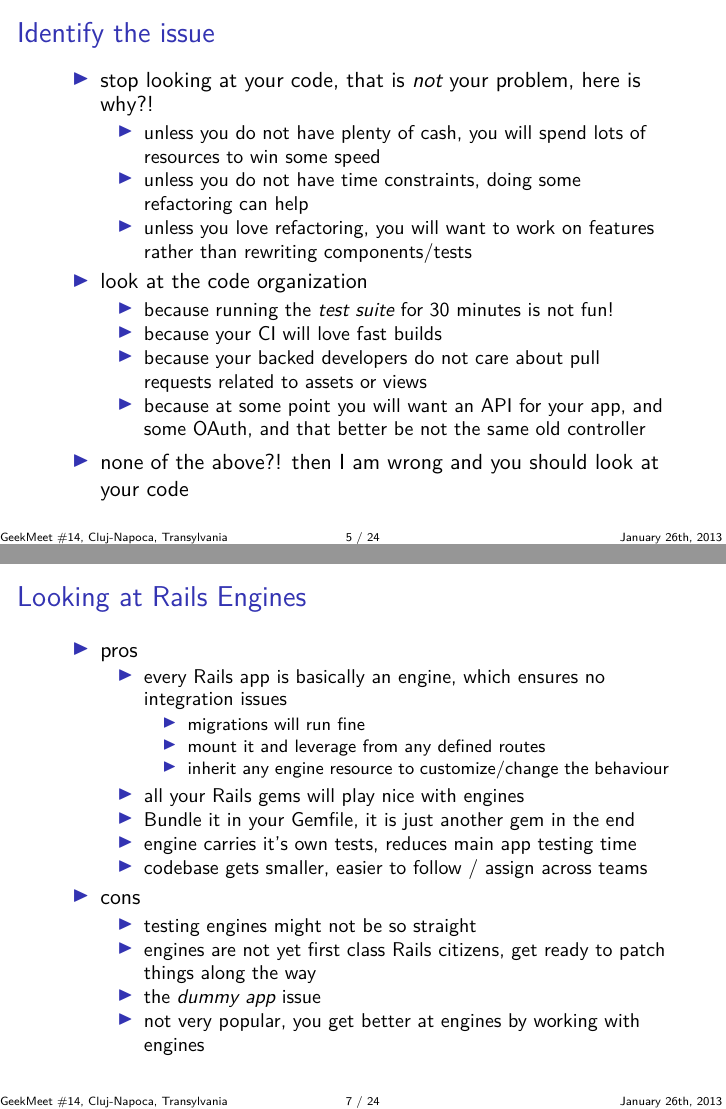
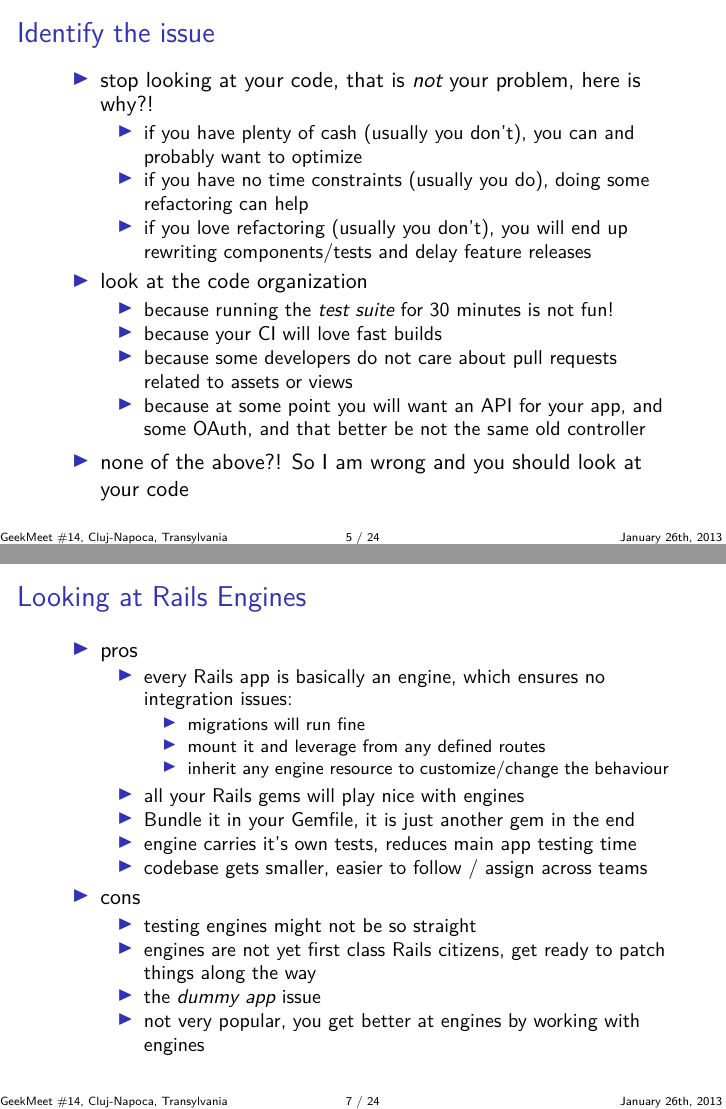
Before and after one commit to stas/rails-engines-slides-geekmeet, LaTeX slides (slides.tex): pages 18 and 33 of 51, joined at a grey line. Compiled offline with XeLaTeX; a LaTeX package or settings file that is missing is left out.

Commit message:
Some cleanups.

```diff
--- a/slides.tex
+++ b/slides.tex
@@ -113,18 +113,18 @@
 \begin{itemize}[<+->]
   \item stop looking at your code, that is \emph{not} your problem, here is why?!
     \begin{itemize}
-      \item unless you do not have plenty of cash, you will spend lots of resources to win some speed
-      \item unless you do not have time constraints, doing some refactoring can help
-      \item unless you love refactoring, you will want to work on features rather than rewriting components/tests
+      \item if you have plenty of cash (usually you don't), you can and probably want to optimize
+      \item if you have no time constraints (usually you do), doing some refactoring can help
+      \item if you love refactoring (usually you don't), you will end up rewriting components/tests and delay feature releases
     \end{itemize}
   \item look at the code organization
     \begin{itemize}
       \item because running the \emph{test suite} for 30 minutes is not fun!
       \item because your CI will love fast builds
-      \item because your backed developers do not care about pull requests related to assets or views
+      \item because some developers do not care about pull requests related to assets or views
       \item because at some point you will want an API for your app, and some OAuth, and that better be not the same old controller
     \end{itemize}
-  \item none of the above?! then I am wrong and you should look at your code
+  \item none of the above?! So I am wrong and you should look at your code
 \end{itemize}
 \end{frame}
 % ----------------------------------------------------------------------------
```
Also changed, not shown: slides.tex (2 more changed lines).
